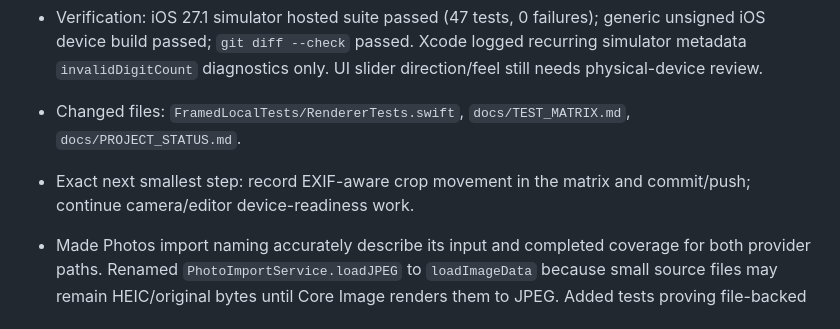
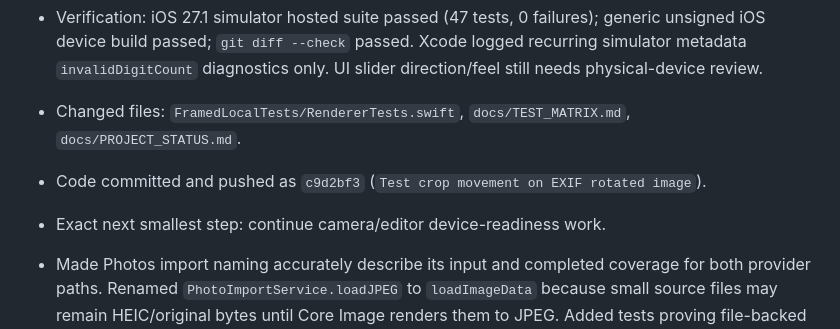
Before and after one commit to MithunDB/FramedLocal, a Markdown page: docs/PROJECT_STATUS.md, the part around the change. GitHub-like rendering.

Commit message:
Record EXIF crop test status

```diff
--- a/docs/PROJECT_STATUS.md
+++ b/docs/PROJECT_STATUS.md
@@ -27,7 +27,8 @@ Continue the private/local FramedLocal implementation through physical iPhone va
 - Added renderer-level coverage for crop positioning on a portrait-displayed EXIF-rotated source. The test uses split-color content to prove the vertical position values select different image regions while preserving square output dimensions and the original encoded bytes.
 - Verification: iOS 27.1 simulator hosted suite passed (47 tests, 0 failures); generic unsigned iOS device build passed; `git diff --check` passed. Xcode logged recurring simulator metadata `invalidDigitCount` diagnostics only. UI slider direction/feel still needs physical-device review.
 - Changed files: `FramedLocalTests/RendererTests.swift`, `docs/TEST_MATRIX.md`, `docs/PROJECT_STATUS.md`.
-- Exact next smallest step: record EXIF-aware crop movement in the matrix and commit/push; continue camera/editor device-readiness work.
+- Code committed and pushed as `c9d2bf3` (`Test crop movement on EXIF rotated image`).
+- Exact next smallest step: continue camera/editor device-readiness work.
 
 - Made Photos import naming accurately describe its input and completed coverage for both provider paths. Renamed `PhotoImportService.loadJPEG` to `loadImageData` because small source files may remain HEIC/original bytes until Core Image renders them to JPEG. Added tests proving file-backed small imports preserve bytes and file-backed oversized EXIF-rotated images become upright, bounded JPEGs without modifying source files.
 - Verification: iOS 27.1 simulator hosted suite passed (46 tests, 0 failures); generic unsigned iOS device build passed; `git diff --check` passed. Xcode logged recurring simulator metadata `invalidDigitCount` diagnostics only. Actual Photos provider format behavior remains device/runtime validation.
```
